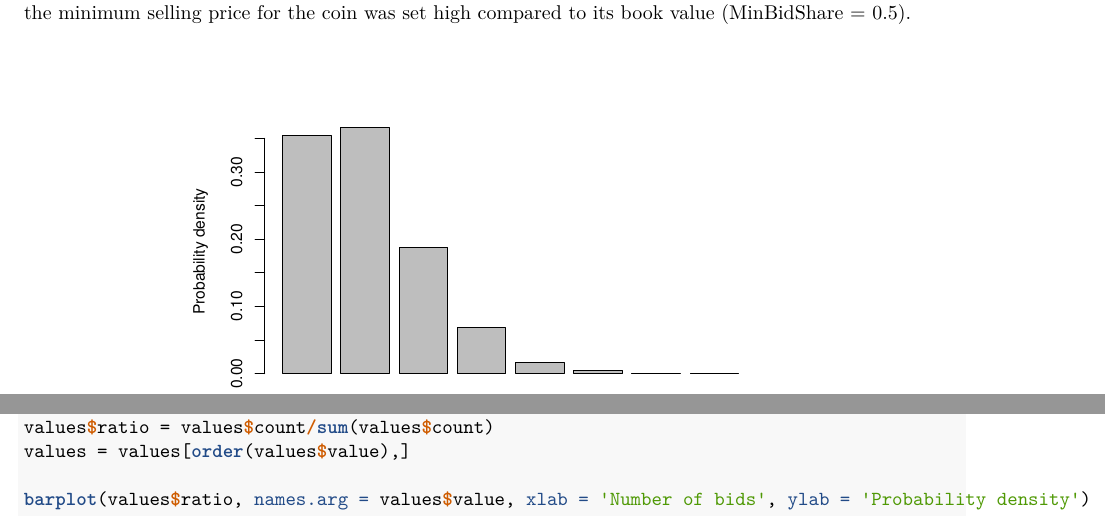
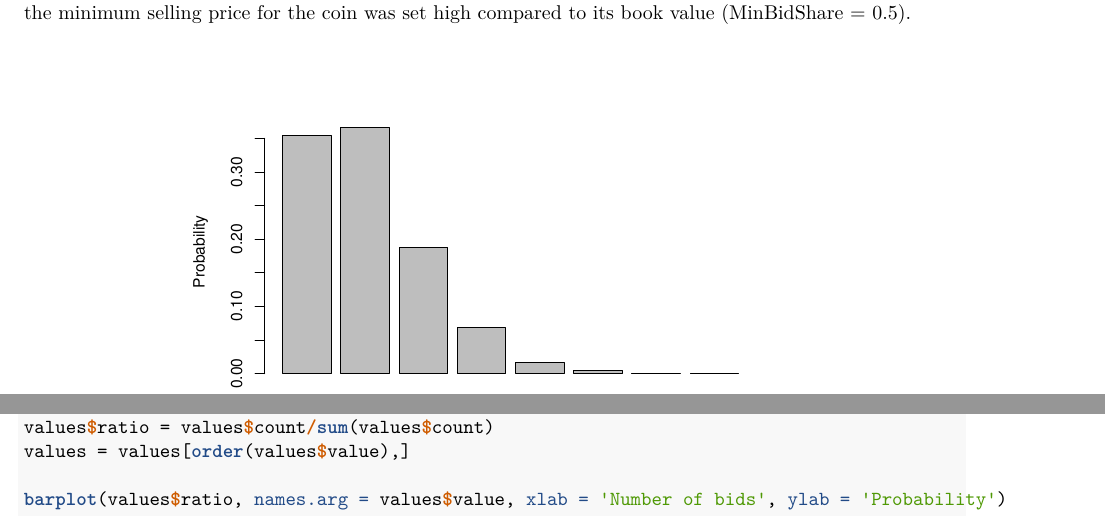
Before and after one commit to hradave/Bayesian_Learning, an R Markdown document (Lab3/Lab3_BL.Rmd): two parts of pages 10 and 17 of 17, joined at a grey line, cut so that both start at the same text. The pictures show the output file Lab3/Lab3_BL.pdf that the author committed with the source.

Commit message:
masterrrrr

````diff
--- a/Lab3/Lab3_BL.Rmd
+++ b/Lab3/Lab3_BL.Rmd
@@ -556,7 +556,7 @@ The probability that nobody bids on the coin in this new auction is 35.48%, whic
 
 ```{r, fig.cap="\\label{fig:hist_pred_dist} Histogram of the predicted distribution", out.width = "65%", fig.pos='!h', fig.align='center'}
 
-barplot(values$ratio, names.arg = values$value, xlab = 'Number of bids', ylab = 'Probability density')
+barplot(values$ratio, names.arg = values$value, xlab = 'Number of bids', ylab = 'Probability')
 ```
 
 
````
Also changed, not shown: Lab3/Lab3_BL.pdf.
